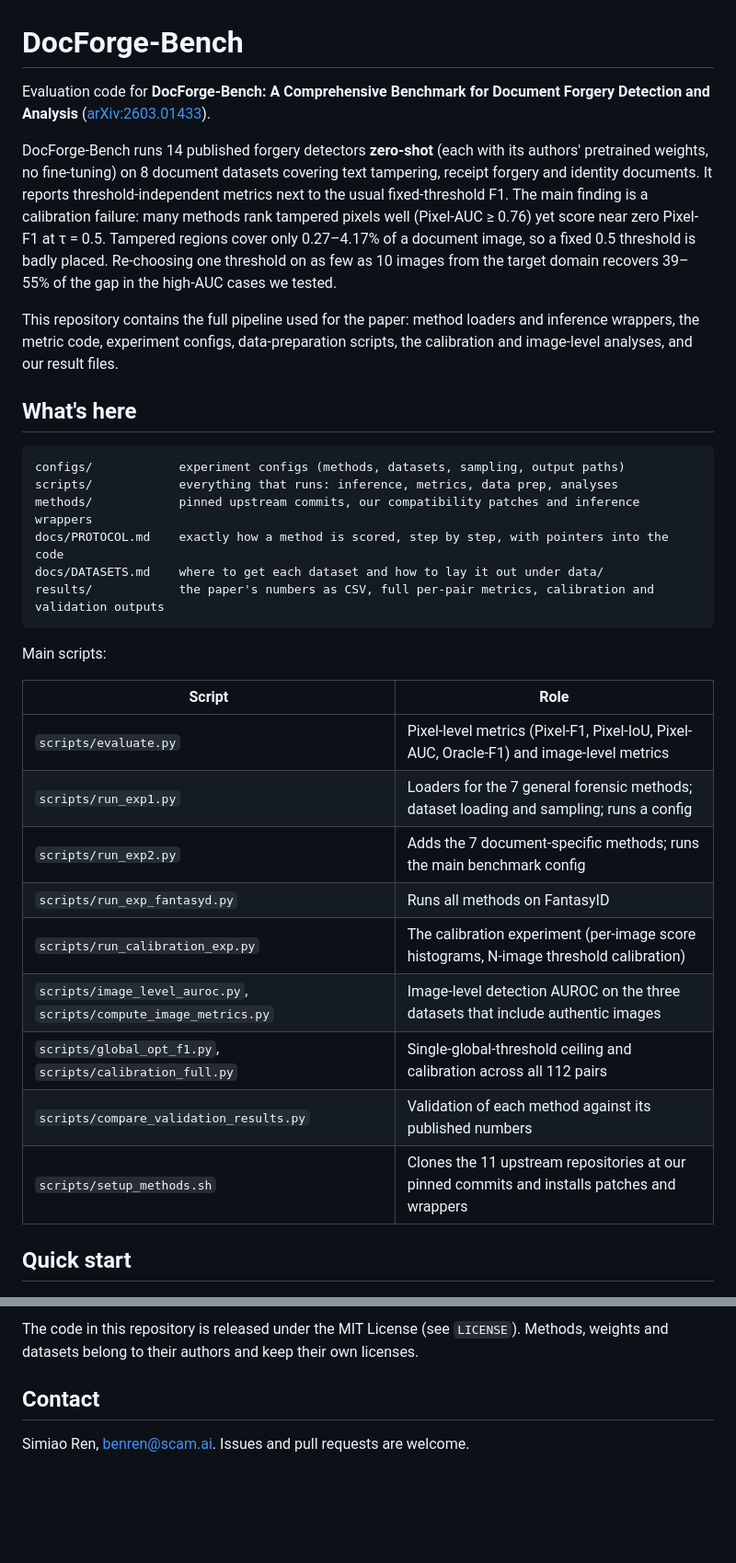
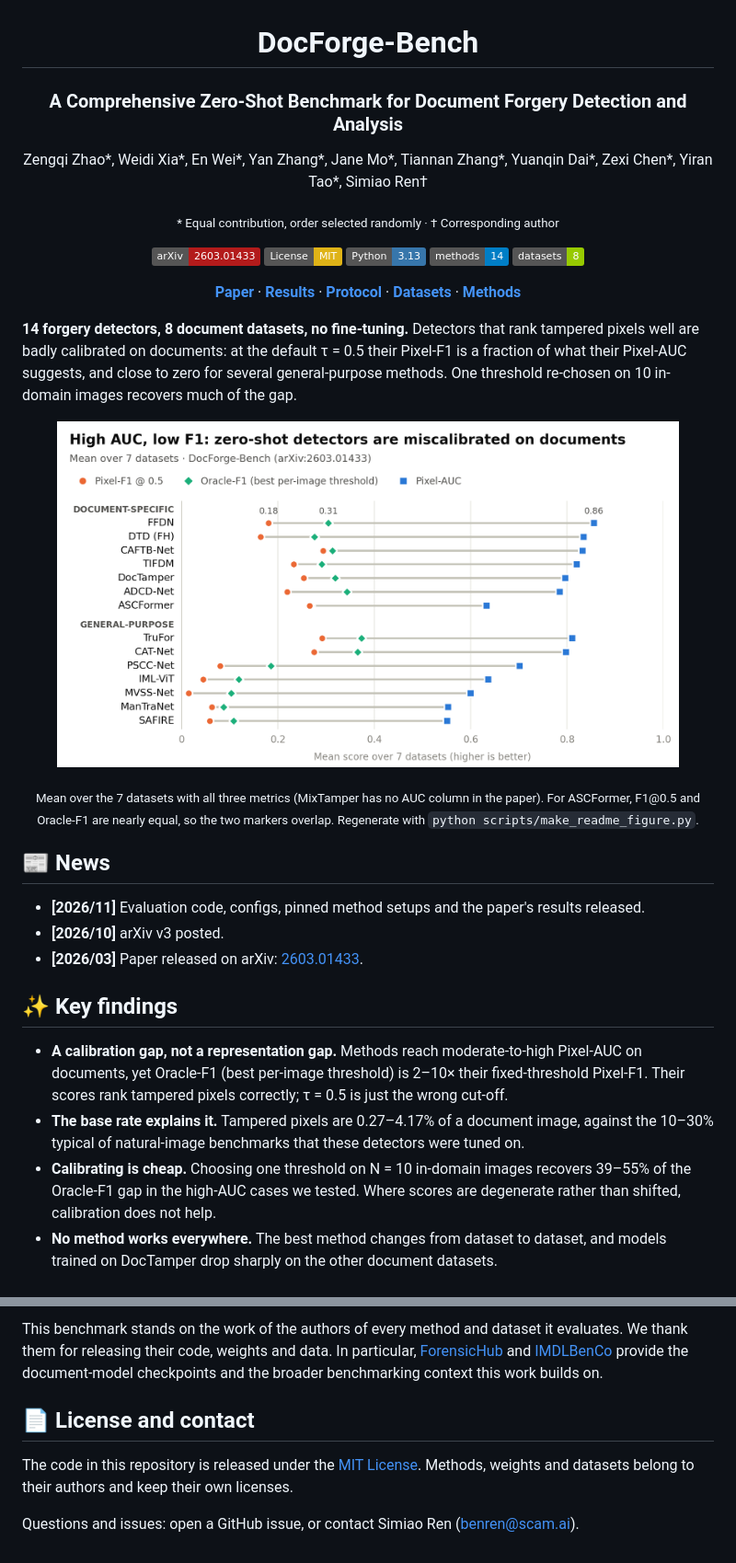
Before and after one commit to BensonRen/document_forgery_benchmark, a Markdown page: README.md, 2 parts joined by grey strips. Shown at 92% size. Drawn GitHub-style; pictures changed too: assets/calibration_gap.png (added); badges without logos; blank space fills up the shorter version.

````diff
--- a/README.md
+++ b/README.md
@@ -1,44 +3,47 @@
 # DocForge-Bench
 
-Evaluation code for **DocForge-Bench: A Comprehensive Benchmark for Document Forgery
-Detection and Analysis** ([arXiv:2603.01433](https://arxiv.org/abs/2603.01433)).
+### A Comprehensive Zero-Shot Benchmark for Document Forgery Detection and Analysis
 
-DocForge-Bench runs 14 published forgery detectors **zero-shot** (each with its authors'
-pretrained weights, no fine-tuning) on 8 document datasets covering text tampering,
-receipt forgery and identity documents. It reports threshold-independent metrics next to
-the usual fixed-threshold F1. The main finding is a calibration failure: many methods rank
-tampered pixels well (Pixel-AUC ≥ 0.76) yet score near zero Pixel-F1 at τ = 0.5. Tampered
-regions cover only 0.27–4.17% of a document image, so a fixed 0.5 threshold is badly
-placed. Re-choosing one threshold on as few as 10 images from the target domain
-recovers 39–55% of the gap in the high-AUC cases we tested.
+Zengqi Zhao\*, Weidi Xia\*, En Wei\*, Yan Zhang\*, Jane Mo\*, Tiannan Zhang\*, Yuanqin Dai\*, Zexi Chen\*, Yiran Tao\*, Simiao Ren†
 
-This repository contains the full pipeline used for the paper: method loaders and
-inference wrappers, the metric code, experiment configs, data-preparation scripts, the
-calibration and image-level analyses, and our result files.
+<sub>\* Equal contribution, order selected randomly · † Corresponding author</sub>
 
-## What's here
+[![arXiv](https://img.shields.io/badge/arXiv-2603.01433-b31b1b.svg?logo=arxiv)](https://arxiv.org/abs/2603.01433)
+[![License: MIT](https://img.shields.io/badge/License-MIT-yellow.svg)](LICENSE)
+[![Python](https://img.shields.io/badge/Python-3.13-3776AB.svg?logo=python&logoColor=white)](requirements.txt)
+![Methods](https://img.shields.io/badge/methods-14-blue)
+![Datasets](https://img.shields.io/badge/datasets-8-green)
 
-```
-configs/            experiment configs (methods, datasets, sampling, output paths)
-scripts/            everything that runs: inference, metrics, data prep, analyses
-methods/            pinned upstream commits, our compatibility patches and inference wrappers
-docs/PROTOCOL.md    exactly how a method is scored, step by step, with pointers into the code
-docs/DATASETS.md    where to get each dataset and how to lay it out under data/
-results/            the paper's numbers as CSV, full per-pair metrics, calibration and validation outputs
-```
+[**Paper**](https://arxiv.org/abs/2603.01433) · [**Results**](results/paper/main_results.csv) · [**Protocol**](docs/PROTOCOL.md) · [**Datasets**](docs/DATASETS.md) · [**Methods**](methods/README.md)
 
-Main scripts:
+</div>
 
-| Script | Role |
-|---|---|
-| `scripts/evaluate.py` | Pixel-level metrics (Pixel-F1, Pixel-IoU, Pixel-AUC, Oracle-F1) and image-level metrics |
-| `scripts/run_exp1.py` | Loaders for the 7 general forensic methods; dataset loading and sampling; runs a config |
-| `scripts/run_exp2.py` | Adds the 7 document-specific methods; runs the main benchmark config |
-| `scripts/run_exp_fantasyd.py` | Runs all methods on FantasyID |
-| `scripts/run_calibration_exp.py` | The calibration experiment (per-image score histograms, N-image threshold calibration) |
-| `scripts/image_level_auroc.py`, `scripts/compute_image_metrics.py` | Image-level detection AUROC on the three datasets that include authentic images |
-| `scripts/global_opt_f1.py`, `scripts/calibration_full.py` | Single-global-threshold ceiling and calibration across all 112 pairs |
-| `scripts/compare_validation_results.py` | Validation of each method against its published numbers |
-| `scripts/setup_methods.sh` | Clones the 11 upstream repositories at our pinned commits and installs patches and wrappers |
+**14 forgery detectors, 8 document datasets, no fine-tuning.** Detectors that rank tampered
+pixels well are badly calibrated on documents: at the default τ = 0.5 their Pixel-F1 is a
+fraction of what their Pixel-AUC suggests, and close to zero for several general-purpose
+methods. One threshold re-chosen on 10 in-domain images recovers much of the gap.
 
-## Quick start
+<p align="center">
+  <img src="assets/calibration_gap.png" width="90%" alt="Per-method mean Pixel-F1 at 0.5, Oracle-F1 and Pixel-AUC over 7 datasets. Every method shows a large gap between Pixel-F1 and Pixel-AUC.">
+</p>
+<p align="center"><sub>Mean over the 7 datasets with all three metrics (MixTamper has no AUC column in the paper). For ASCFormer, F1@0.5 and Oracle-F1 are nearly equal, so the two markers overlap. Regenerate with <code>python scripts/make_readme_figure.py</code>.</sub></p>
+
+## 📰 News
+
+- **[2026/11]** Evaluation code, configs, pinned method setups and the paper's results released.
+- **[2026/10]** arXiv v3 posted.
+- **[2026/03]** Paper released on arXiv: [2603.01433](https://arxiv.org/abs/2603.01433).
+
+## ✨ Key findings
+
+- **A calibration gap, not a representation gap.** Methods reach moderate-to-high Pixel-AUC
+  on documents, yet Oracle-F1 (best per-image threshold) is 2–10× their fixed-threshold
+  Pixel-F1. Their scores rank tampered pixels correctly; τ = 0.5 is just the wrong cut-off.
+- **The base rate explains it.** Tampered pixels are 0.27–4.17% of a document image,
+  against the 10–30% typical of natural-image benchmarks that these detectors were tuned on.
+- **Calibrating is cheap.** Choosing one threshold on N = 10 in-domain images recovers
+  39–55% of the Oracle-F1 gap in the high-AUC cases we tested. Where scores are degenerate
+  rather than shifted, calibration does not help.
+- **No method works everywhere.** The best method changes from dataset to dataset, and
+  models trained on DocTamper drop sharply on the other document datasets.
+
@@ -138,7 +192,13 @@ output files. See [results/README.md](results/README.md).
 
-The code in this repository is released under the MIT License (see `LICENSE`). Methods,
+This benchmark stands on the work of the authors of every method and dataset it
+evaluates. We thank them for releasing their code, weights and data. In particular,
+[ForensicHub](https://github.com/scu-zjz/ForensicHub) and
+[IMDLBenCo](https://github.com/scu-zjz/IMDLBenCo) provide the document-model checkpoints
+and the broader benchmarking context this work builds on.
+
+## 📄 License and contact
+
+The code in this repository is released under the [MIT License](LICENSE). Methods,
 weights and datasets belong to their authors and keep their own licenses.
 
-## Contact
-
-Simiao Ren, benren@scam.ai. Issues and pull requests are welcome.
+Questions and issues: open a GitHub issue, or contact Simiao Ren (benren@scam.ai).
````
Also changed, not shown: other parts of README.md (+103 -52 lines), 2 other files.
